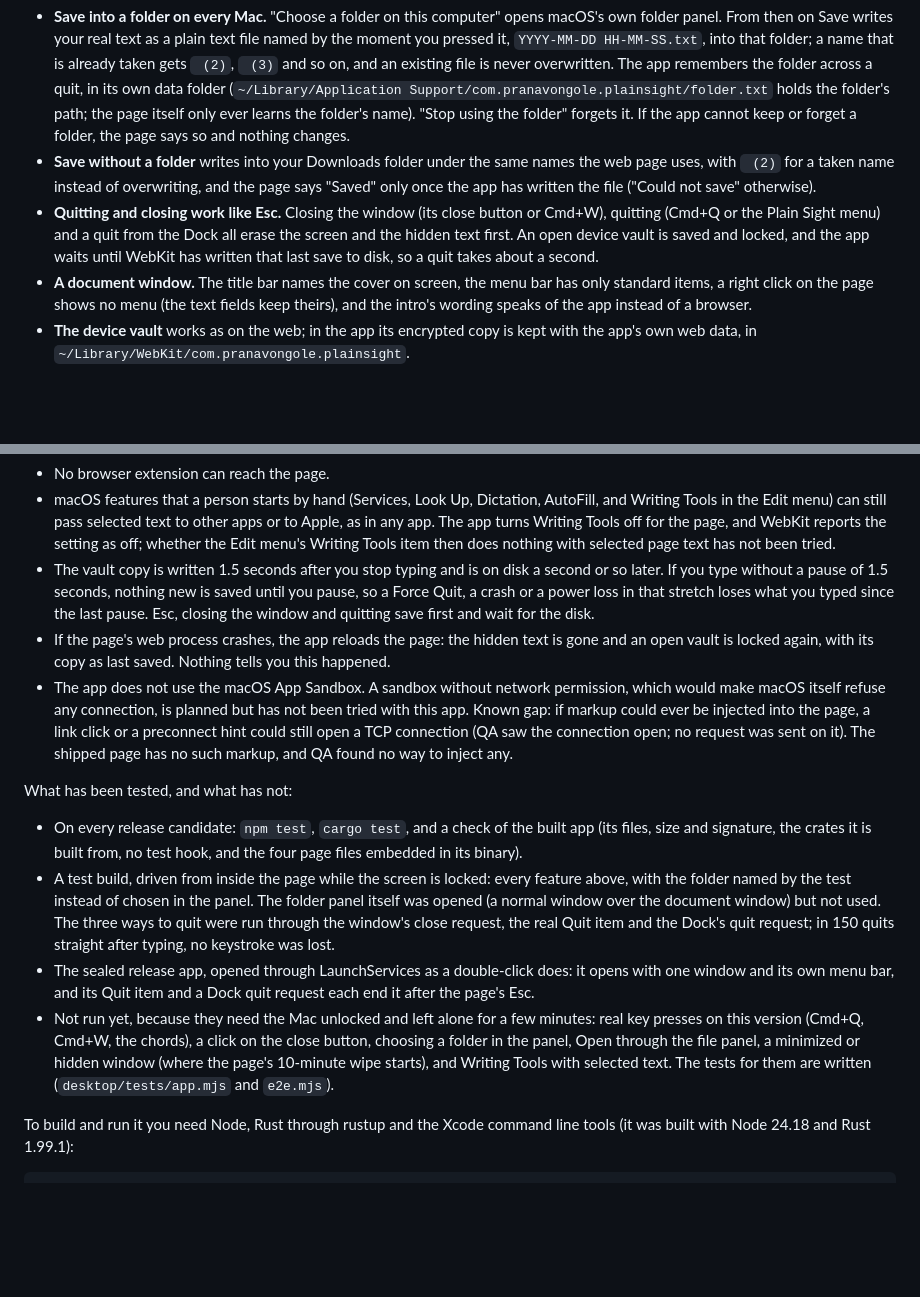
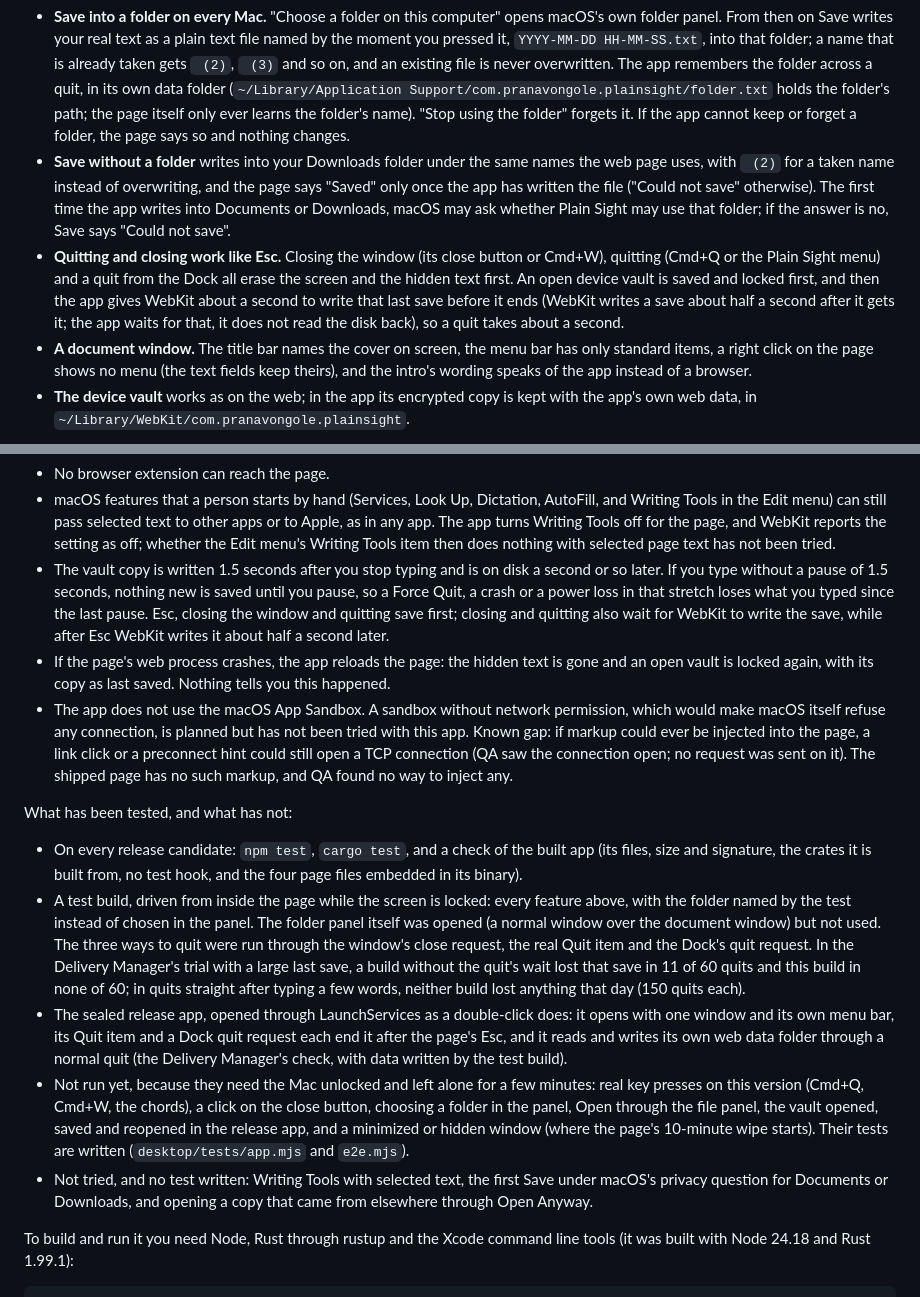
Before and after one commit to PranavOngole/cover-story, a Markdown page: README.md, 2 parts joined by grey strips. Drawn GitHub-style; blank space fills up the shorter version.

Commit message:
Say what the quit's wait does and which checks have no test
The README promised that a quit waits until the save is on disk and that Esc
waits too; the quit waits a timed margin for WebKit's commit and Esc does
not wait (DM-224). The not-run list now separates checks whose tests are
written from those with none (DM-221), and the evidence for the quit fix is
the Delivery Manager's trial with a large last save.

```diff
--- a/README.md
+++ b/README.md
@@ -148,8 +148,8 @@ The same page also runs as a Mac app, built from the `desktop/` folder: a small
 What the app adds to the page:
 
 - **Save into a folder on every Mac.** "Choose a folder on this computer" opens macOS's own folder panel. From then on Save writes your real text as a plain text file named by the moment you pressed it, `YYYY-MM-DD HH-MM-SS.txt`, into that folder; a name that is already taken gets ` (2)`, ` (3)` and so on, and an existing file is never overwritten. The app remembers the folder across a quit, in its own data folder (`~/Library/Application Support/com.pranavongole.plainsight/folder.txt` holds the folder's path; the page itself only ever learns the folder's name). "Stop using the folder" forgets it. If the app cannot keep or forget a folder, the page says so and nothing changes.
-- **Save without a folder** writes into your Downloads folder under the same names the web page uses, with ` (2)` for a taken name instead of overwriting, and the page says "Saved" only once the app has written the file ("Could not save" otherwise).
-- **Quitting and closing work like Esc.** Closing the window (its close button or Cmd+W), quitting (Cmd+Q or the Plain Sight menu) and a quit from the Dock all erase the screen and the hidden text first. An open device vault is saved and locked, and the app waits until WebKit has written that last save to disk, so a quit takes about a second.
+- **Save without a folder** writes into your Downloads folder under the same names the web page uses, with ` (2)` for a taken name instead of overwriting, and the page says "Saved" only once the app has written the file ("Could not save" otherwise). The first time the app writes into Documents or Downloads, macOS may ask whether Plain Sight may use that folder; if the answer is no, Save says "Could not save".
+- **Quitting and closing work like Esc.** Closing the window (its close button or Cmd+W), quitting (Cmd+Q or the Plain Sight menu) and a quit from the Dock all erase the screen and the hidden text first. An open device vault is saved and locked first, and then the app gives WebKit about a second to write that last save before it ends (WebKit writes a save about half a second after it gets it; the app waits for that, it does not read the disk back), so a quit takes about a second.
 - **A document window.** The title bar names the cover on screen, the menu bar has only standard items, a right click on the page shows no menu (the text fields keep theirs), and the intro's wording speaks of the app instead of a browser.
 - **The device vault** works as on the web; in the app its encrypted copy is kept with the app's own web data, in `~/Library/WebKit/com.pranavongole.plainsight`.
 
@@ -159,16 +159,17 @@ What changes in the threat model inside the app:
 
 - No browser extension can reach the page.
 - macOS features that a person starts by hand (Services, Look Up, Dictation, AutoFill, and Writing Tools in the Edit menu) can still pass selected text to other apps or to Apple, as in any app. The app turns Writing Tools off for the page, and WebKit reports the setting as off; whether the Edit menu's Writing Tools item then does nothing with selected page text has not been tried.
-- The vault copy is written 1.5 seconds after you stop typing and is on disk a second or so later. If you type without a pause of 1.5 seconds, nothing new is saved until you pause, so a Force Quit, a crash or a power loss in that stretch loses what you typed since the last pause. Esc, closing the window and quitting save first and wait for the disk.
+- The vault copy is written 1.5 seconds after you stop typing and is on disk a second or so later. If you type without a pause of 1.5 seconds, nothing new is saved until you pause, so a Force Quit, a crash or a power loss in that stretch loses what you typed since the last pause. Esc, closing the window and quitting save first; closing and quitting also wait for WebKit to write the save, while after Esc WebKit writes it about half a second later.
 - If the page's web process crashes, the app reloads the page: the hidden text is gone and an open vault is locked again, with its copy as last saved. Nothing tells you this happened.
 - The app does not use the macOS App Sandbox. A sandbox without network permission, which would make macOS itself refuse any connection, is planned but has not been tried with this app. Known gap: if markup could ever be injected into the page, a link click or a preconnect hint could still open a TCP connection (QA saw the connection open; no request was sent on it). The shipped page has no such markup, and QA found no way to inject any.
 
 What has been tested, and what has not:
 
 - On every release candidate: `npm test`, `cargo test`, and a check of the built app (its files, size and signature, the crates it is built from, no test hook, and the four page files embedded in its binary).
-- A test build, driven from inside the page while the screen is locked: every feature above, with the folder named by the test instead of chosen in the panel. The folder panel itself was opened (a normal window over the document window) but not used. The three ways to quit were run through the window's close request, the real Quit item and the Dock's quit request; in 150 quits straight after typing, no keystroke was lost.
-- The sealed release app, opened through LaunchServices as a double-click does: it opens with one window and its own menu bar, and its Quit item and a Dock quit request each end it after the page's Esc.
-- Not run yet, because they need the Mac unlocked and left alone for a few minutes: real key presses on this version (Cmd+Q, Cmd+W, the chords), a click on the close button, choosing a folder in the panel, Open through the file panel, a minimized or hidden window (where the page's 10-minute wipe starts), and Writing Tools with selected text. The tests for them are written (`desktop/tests/app.mjs` and `e2e.mjs`).
+- A test build, driven from inside the page while the screen is locked: every feature above, with the folder named by the test instead of chosen in the panel. The folder panel itself was opened (a normal window over the document window) but not used. The three ways to quit were run through the window's close request, the real Quit item and the Dock's quit request. In the Delivery Manager's trial with a large last save, a build without the quit's wait lost that save in 11 of 60 quits and this build in none of 60; in quits straight after typing a few words, neither build lost anything that day (150 quits each).
+- The sealed release app, opened through LaunchServices as a double-click does: it opens with one window and its own menu bar, its Quit item and a Dock quit request each end it after the page's Esc, and it reads and writes its own web data folder through a normal quit (the Delivery Manager's check, with data written by the test build).
+- Not run yet, because they need the Mac unlocked and left alone for a few minutes: real key presses on this version (Cmd+Q, Cmd+W, the chords), a click on the close button, choosing a folder in the panel, Open through the file panel, the vault opened, saved and reopened in the release app, and a minimized or hidden window (where the page's 10-minute wipe starts). Their tests are written (`desktop/tests/app.mjs` and `e2e.mjs`).
+- Not tried, and no test written: Writing Tools with selected text, the first Save under macOS's privacy question for Documents or Downloads, and opening a copy that came from elsewhere through Open Anyway.
 
 To build and run it you need Node, Rust through rustup and the Xcode command line tools (it was built with Node 24.18 and Rust 1.99.1):
 
```
Also changed, not shown: desktop/CHANGELOG.md (+4 -4 lines).
